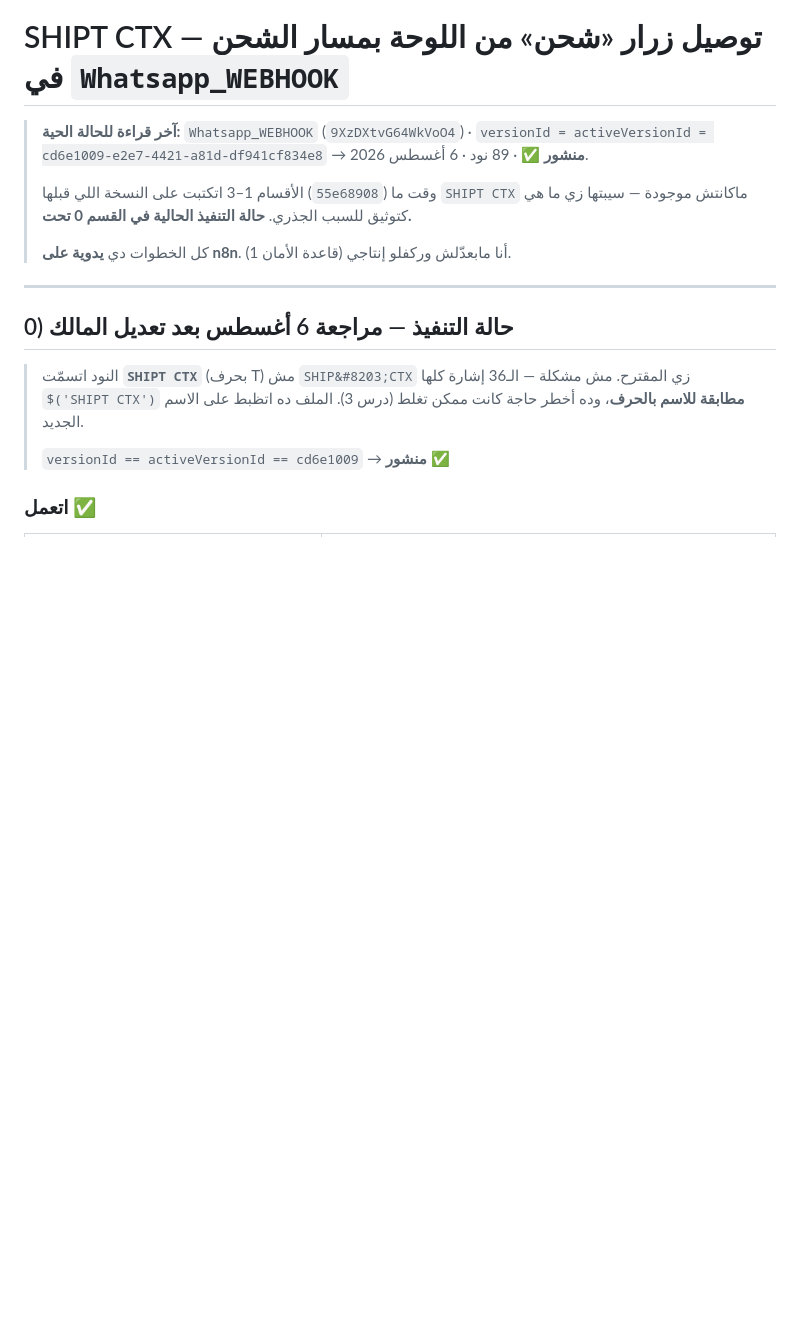
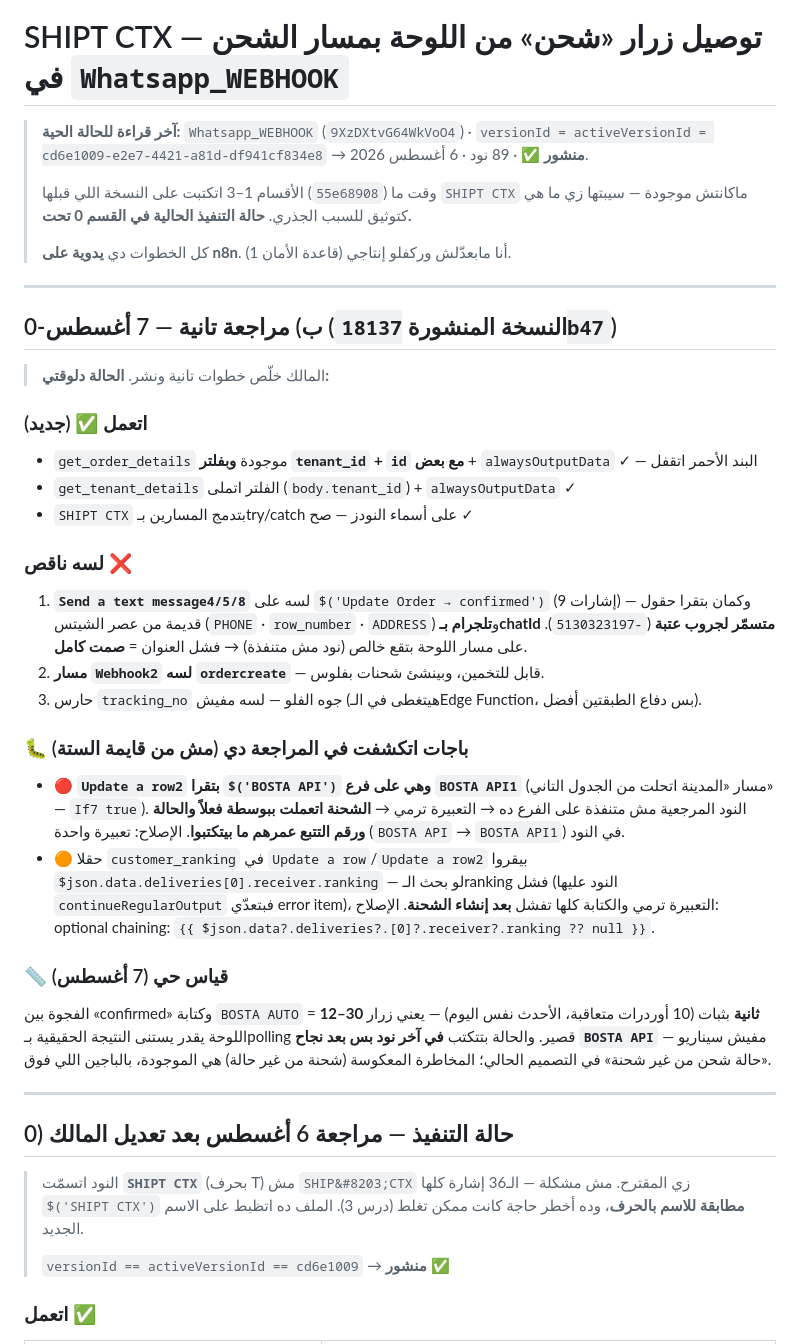
Before and after one commit to shekoafandyceo-cloud/SAHL, a Markdown page: docs/n8n-SHIP-CTX.md, the part around the change. Drawn GitHub-style; blank space fills up the shorter version.

Commit message:
مراجعة 7 أغسطس لمسار SHIPT CTX: بندين اتقفلوا وباج مرجع BOSTA API1 اتكشف
Co-Authored-By: Claude Opus 5 <noreply@anthropic.com>
Claude-Session: https://claude.ai/code/session_01CTLUF9Cr5yAzySjaA4uifJ

```diff
--- a/docs/n8n-SHIP-CTX.md
+++ b/docs/n8n-SHIP-CTX.md
@@ -9,6 +9,45 @@
 > الحالية في القسم 0 تحت.**
 >
 > كل الخطوات دي **يدوية على n8n**. أنا مابعدّلش وركفلو إنتاجي (قاعدة الأمان 1).
+
+---
+
+## 0-ب) مراجعة تانية — 7 أغسطس (النسخة المنشورة `18137b47`)
+
+> المالك خلّص خطوات تانية ونشر. **الحالة دلوقتي:**
+
+### اتعمل ✅ (جديد)
+- `get_order_details` موجودة **وبفلتر `tenant_id` + `id` مع بعض** + `alwaysOutputData` ✓ — البند الأحمر اتقفل
+- `get_tenant_details` الفلتر اتملى (`body.tenant_id`) + `alwaysOutputData` ✓
+- `SHIPT CTX` بتدمج المسارين بـtry/catch على أسماء النودز — صح ✓
+
+### لسه ناقص ❌
+1. **`Send a text message4/5/8`** لسه على `$('Update Order → confirmed')` (9 إشارات)
+   — وكمان بتقرا حقول قديمة من عصر الشيتس (`PHONE` · `row_number` · `ADDRESS`)
+   و**تلجرام بـchatId متسمّر لجروب عتبة** (`-5130323197`). على مسار اللوحة بتقع
+   خالص (نود مش متنفذة) → فشل العنوان = **صمت كامل**.
+2. **مسار `Webhook2` لسه `ordercreate`** — قابل للتخمين، وبينشئ شحنات بفلوس.
+3. حارس `tracking_no` جوه الفلو — لسه مفيش (هيتغطى في الـEdge Function،
+   بس دفاع الطبقتين أفضل).
+
+### 🐛 باجات اتكشفت في المراجعة دي (مش من قايمة الستة)
+- 🔴 **`Update a row2` بتقرا `$('BOSTA API')` وهي على فرع `BOSTA API1`**
+  (مسار «المدينة اتحلت من الجدول التاني» — `If7 true`). النود المرجعية مش
+  متنفذة على الفرع ده → التعبيرة ترمي → **الشحنة اتعملت ببوسطة فعلاً
+  والحالة ورقم التتبع عمرهم ما بيتكتبوا**. الإصلاح: تعبيرة واحدة
+  (`BOSTA API` → `BOSTA API1`) في النود.
+- 🟠 حقلا `customer_ranking` في `Update a row`/`Update a row2` بيقروا
+  `$json.data.deliveries[0].receiver.ranking` — لو بحث الـranking فشل
+  (النود عليها `continueRegularOutput` فبتعدّي error item)، التعبيرة ترمي
+  والكتابة كلها تفشل **بعد إنشاء الشحنة**. الإصلاح: optional chaining:
+  `{{ $json.data?.deliveries?.[0]?.receiver?.ranking ?? null }}`.
+
+### 📏 قياس حي (7 أغسطس)
+الفجوة بين «confirmed» وكتابة `BOSTA AUTO` = **12–30 ثانية** بثبات
+(10 أوردرات متعاقبة، الأحدث نفس اليوم) — يعني زرار اللوحة يقدر يستنى
+النتيجة الحقيقية بـpolling قصير. والحالة بتتكتب **في آخر نود بس بعد نجاح
+`BOSTA API`** — مفيش سيناريو «حالة شحن من غير شحنة» في التصميم الحالي؛
+المخاطرة المعكوسة (شحنة من غير حالة) هي الموجودة، بالباجين اللي فوق.
 
 ---
 
```
